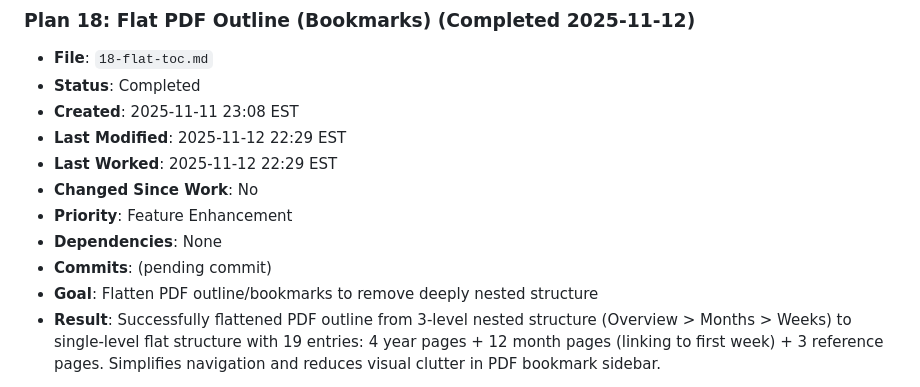
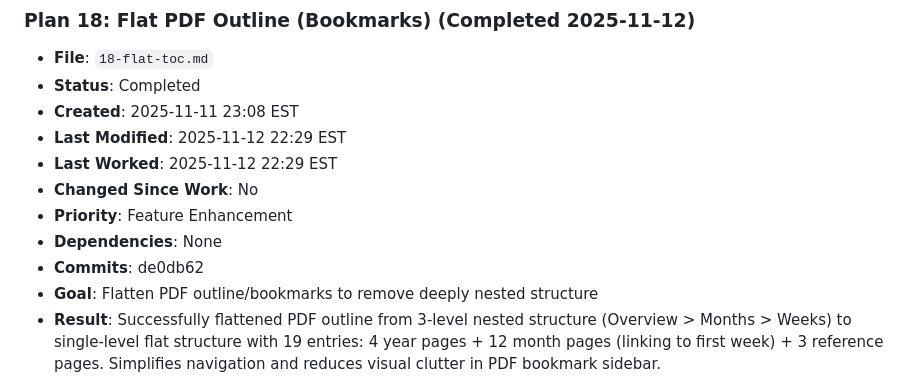
Before and after one commit to andynu/bujo-pdf, a Markdown page: plans/index.md, the part around the change. Rendered like a GitHub page.

Commit message:
Update plans index with Plan 18 completion (de0db62)

```diff
--- a/plans/index.md
+++ b/plans/index.md
@@ -70,7 +70,7 @@ This file tracks the status of all plans in the plans directory.
 - **Changed Since Work**: No
 - **Priority**: Feature Enhancement
 - **Dependencies**: None
-- **Commits**: (pending commit)
+- **Commits**: de0db62
 - **Goal**: Flatten PDF outline/bookmarks to remove deeply nested structure
 - **Result**: Successfully flattened PDF outline from 3-level nested structure (Overview > Months > Weeks) to single-level flat structure with 19 entries: 4 year pages + 12 month pages (linking to first week) + 3 reference pages. Simplifies navigation and reduces visual clutter in PDF bookmark sidebar.
 
```
